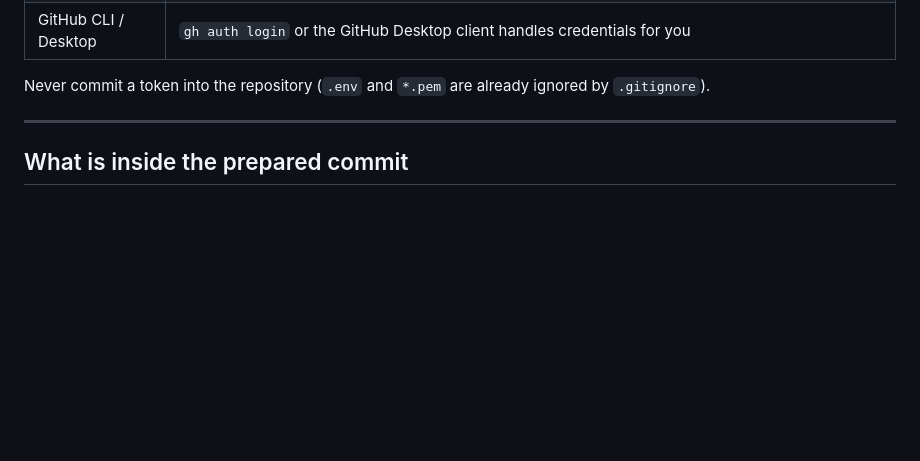
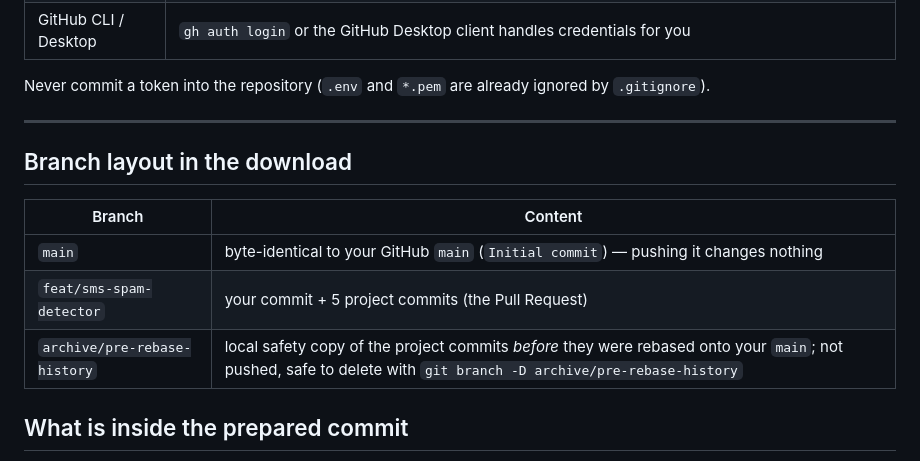
Before and after one commit to MahdiMolaee7777/SMS, a Markdown page: docs/push-to-github.md, the part around the change. Rendered like a GitHub page; blank space fills up the shorter version.

Commit message:
docs: document the branch layout and the archive branch in the download

```diff
--- a/docs/push-to-github.md
+++ b/docs/push-to-github.md
@@ -142,6 +142,14 @@ Never commit a token into the repository (`.env` and `*.pem` are already ignored
 
 ---
 
+## Branch layout in the download
+
+| Branch | Content |
+| --- | --- |
+| `main` | byte-identical to your GitHub `main` (`Initial commit`) — pushing it changes nothing |
+| `feat/sms-spam-detector` | your commit + 5 project commits (the Pull Request) |
+| `archive/pre-rebase-history` | local safety copy of the project commits *before* they were rebased onto your `main`; not pushed, safe to delete with `git branch -D archive/pre-rebase-history` |
+
 ## What is inside the prepared commit
 
 * `feat/sms-spam-detector` — 74 files: Django project + app, ML layer, management commands,
```
